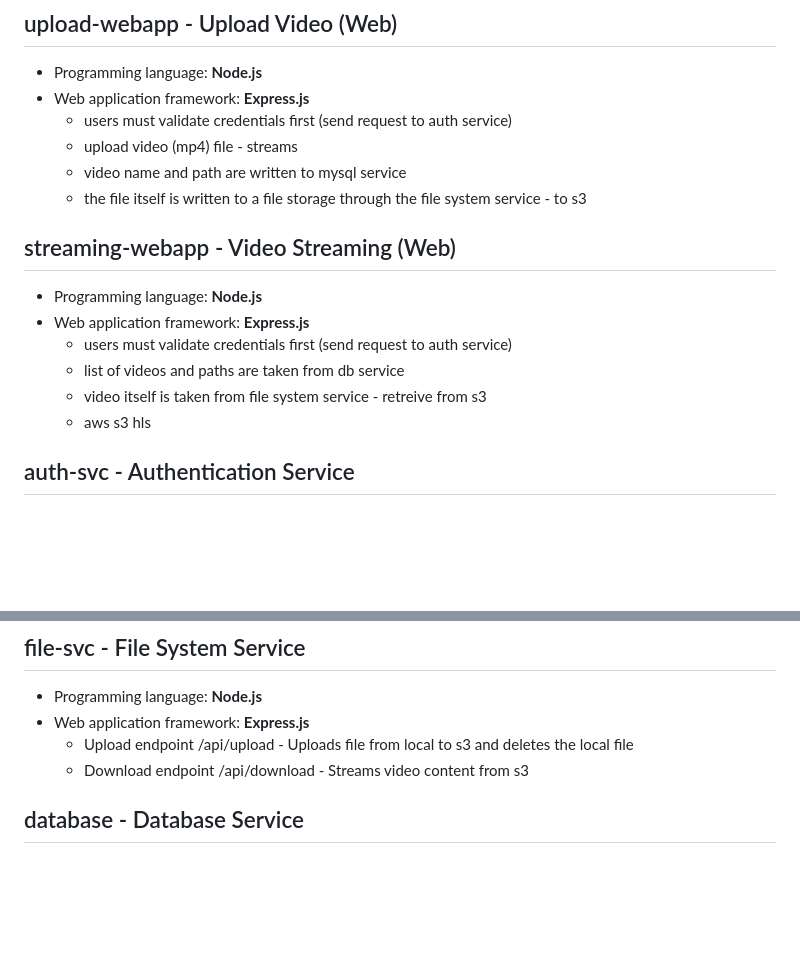
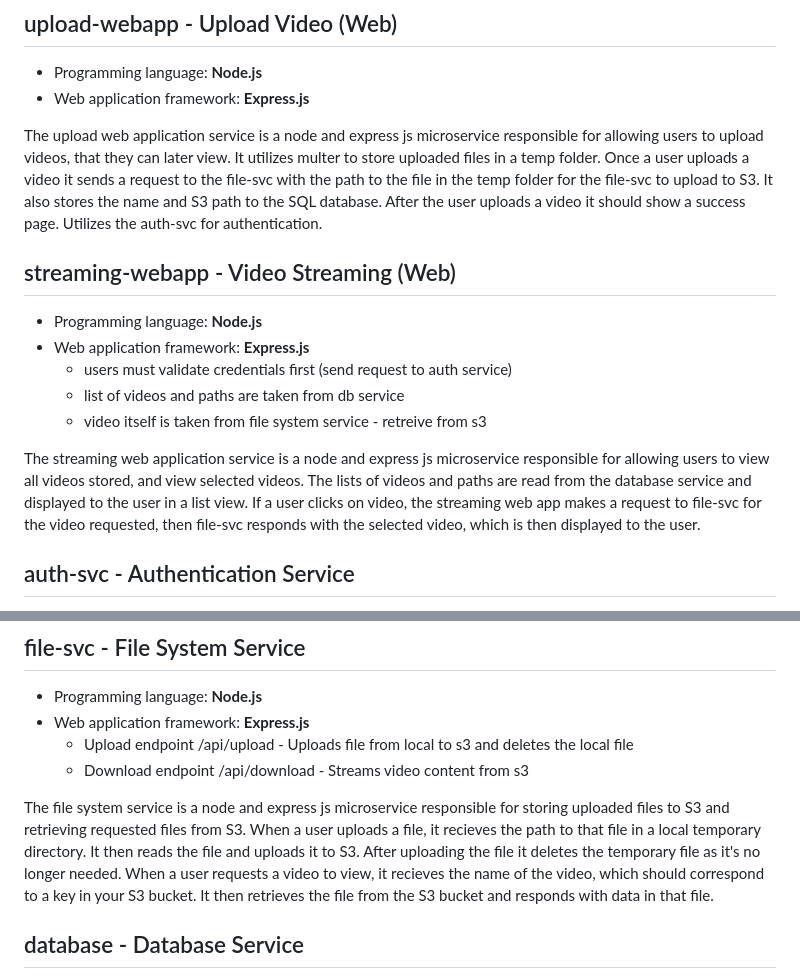
Before and after one commit to enders-o/video-streaming-service, a Markdown page: README.md, 2 parts joined by grey strips. GitHub-like rendering; blank space fills up the shorter version.

Commit message:
added description for upload web app, streaming service, and file-svc

```diff
--- a/README.md
+++ b/README.md
@@ -106,10 +106,8 @@ AUTH_PASSWORD= # The password that the authentication service will use to authen
 ## upload-webapp - Upload Video (Web)
 - Programming language: **Node.js**
 - Web application framework: **Express.js**
-    - users must validate credentials first (send request to auth service)
-    - upload video (mp4) file - streams
-    - video name and path are written to mysql service
-    - the file itself is written to a file storage through the file system service - to s3
+
+The upload web application service is a node and express js microservice responsible for allowing users to upload videos, that they can later view. It utilizes multer to store uploaded files in a temp folder. Once a user uploads a video it sends a request to the file-svc with the path to the file in the temp folder for the file-svc to upload to S3. It also stores the name and S3 path to the SQL database. After the user uploads a video it should show a success page. Utilizes the auth-svc for authentication.
 
 ## streaming-webapp - Video Streaming (Web)
 - Programming language: **Node.js**
@@ -117,7 +115,8 @@ AUTH_PASSWORD= # The password that the authentication service will use to authen
     - users must validate credentials first (send request to auth service)
     - list of videos and paths are taken from db service
     - video itself is taken from file system service - retreive from s3
-    - aws s3 hls
+
+The streaming web application service is a node and express js microservice responsible for allowing users to view all videos stored, and view selected videos. The lists of videos and paths are read from the database service and displayed to the user in a list view. If a user clicks on video, the streaming web app makes a request to file-svc for the video requested, then file-svc responds with the selected video, which is then displayed to the user.
 
 ## auth-svc - Authentication Service
 - Programming language: **Python**
@@ -156,6 +155,8 @@ The Authentication Service is a Flask-based microservice responsible for managin
     - Upload endpoint /api/upload - Uploads file from local to s3 and deletes the local file
     - Download endpoint /api/download - Streams video content from s3
 
+The file system service is a node and express js microservice responsible for storing uploaded files to S3 and retrieving requested files from S3. When a user uploads a file, it recieves the path to that file in a local temporary directory. It then reads the file and uploads it to S3. After uploading the file it deletes the temporary file as it's no longer needed. When a user requests a video to view, it recieves the name of the video, which should correspond to a key in your S3 bucket. It then retrieves the file from the S3 bucket and responds with data in that file.
+
 ## database - Database Service
 - Programming language: **SQL**
 - Database: **MariaDB**
```
